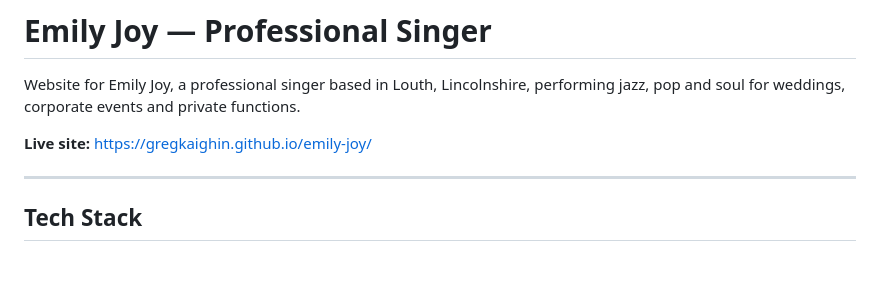
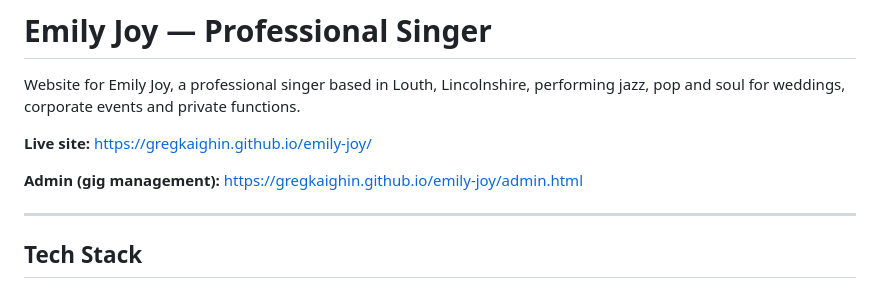
Before and after one commit to GregKaighin/emily-joy, a Markdown page: README.md, the part around the change. GitHub-like rendering; blank space fills up the shorter version.

Commit message:
Add admin page link to README header
Co-Authored-By: Claude Sonnet 4.6 <noreply@anthropic.com>

```diff
--- a/README.md
+++ b/README.md
@@ -3,6 +3,8 @@
 Website for Emily Joy, a professional singer based in Louth, Lincolnshire, performing jazz, pop and soul for weddings, corporate events and private functions.
 
 **Live site:** https://gregkaighin.github.io/emily-joy/
+
+**Admin (gig management):** https://gregkaighin.github.io/emily-joy/admin.html
 
 ---
 
```
